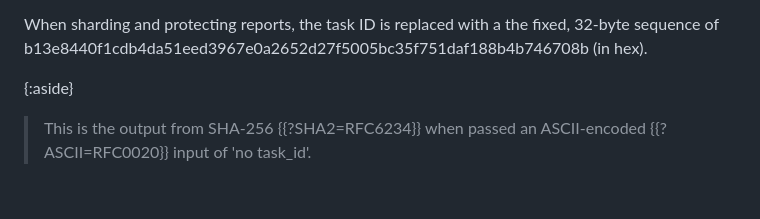
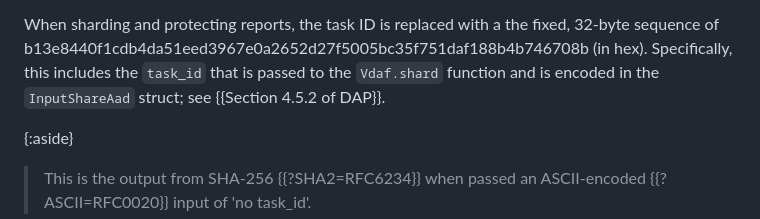
Before and after one commit to martinthomson/dap-dp-ext, a Markdown page: draft-thomson-ppm-dap-dp-ext.md, the part around the change. Rendered like a GitHub page; blank space fills up the shorter version.

Commit message:
Be precise about the task_id

```diff
--- a/draft-thomson-ppm-dap-dp-ext.md
+++ b/draft-thomson-ppm-dap-dp-ext.md
@@ -162,6 +162,10 @@ When sharding and protecting reports,
 the task ID is replaced with a the fixed, 32-byte sequence of
 b13e8440f1cdb4da51eed3967e0a2652d27f5005bc35f751daf188b4b746708b
 (in hex).
+Specifically, this includes the `task_id`
+that is passed to the `Vdaf.shard` function
+and is encoded in the `InputShareAad` struct;
+see {{Section 4.5.2 of DAP}}.
 
 {:aside}
 > This is the output from SHA-256 {{?SHA2=RFC6234}}
```
